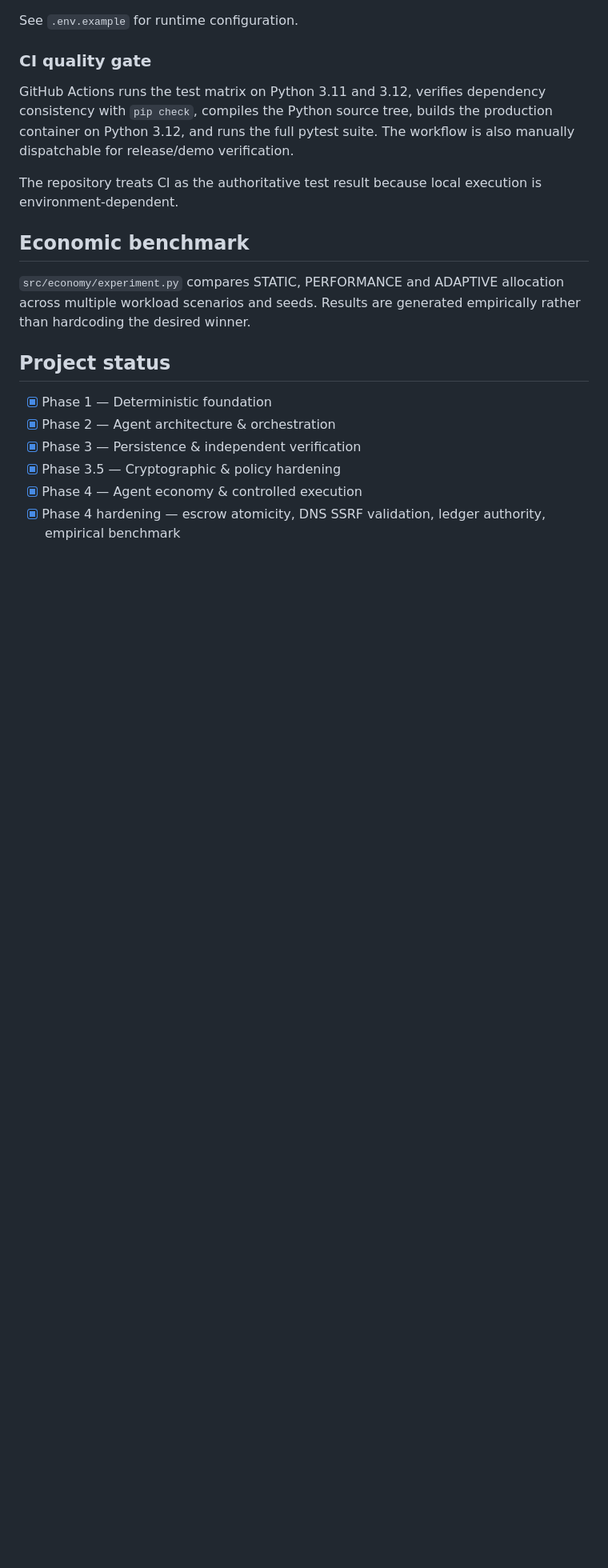
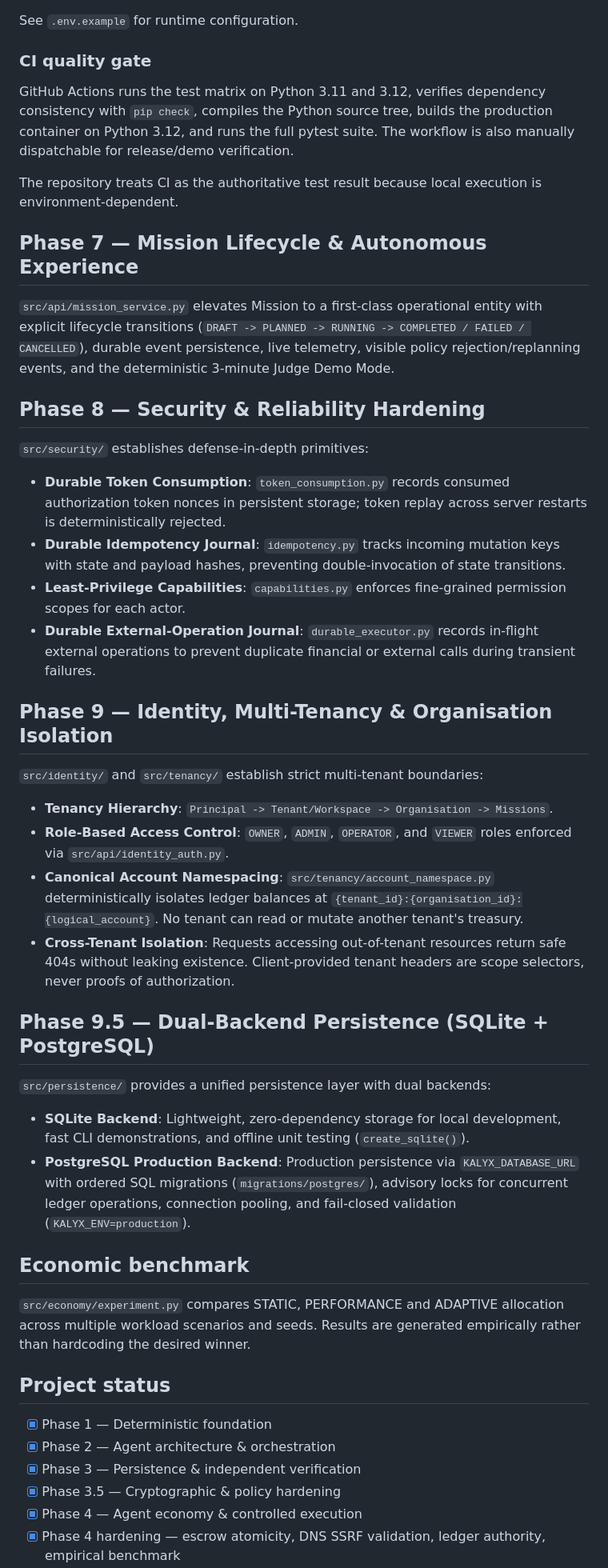
Before and after one commit to A-Nuel/kalyx-mao-engine, a Markdown page: README.md, the part around one of its changes. Shown at 80% size. GitHub-like rendering; blank space fills up the shorter version.

Commit message:
docs: update README with Phase 7-9.5 architecture, tenancy isolation, and test suite breakdown

```diff
--- a/README.md
+++ b/README.md
@@ -142,6 +142,32 @@ GitHub Actions runs the test matrix on Python 3.11 and 3.12, verifies dependency
 
 The repository treats CI as the authoritative test result because local execution is environment-dependent.
 
+## Phase 7 — Mission Lifecycle & Autonomous Experience
+
+`src/api/mission_service.py` elevates Mission to a first-class operational entity with explicit lifecycle transitions (`DRAFT -> PLANNED -> RUNNING -> COMPLETED / FAILED / CANCELLED`), durable event persistence, live telemetry, visible policy rejection/replanning events, and the deterministic 3-minute Judge Demo Mode.
+
+## Phase 8 — Security & Reliability Hardening
+
+`src/security/` establishes defense-in-depth primitives:
+- **Durable Token Consumption**: `token_consumption.py` records consumed authorization token nonces in persistent storage; token replay across server restarts is deterministically rejected.
+- **Durable Idempotency Journal**: `idempotency.py` tracks incoming mutation keys with state and payload hashes, preventing double-invocation of state transitions.
+- **Least-Privilege Capabilities**: `capabilities.py` enforces fine-grained permission scopes for each actor.
+- **Durable External-Operation Journal**: `durable_executor.py` records in-flight external operations to prevent duplicate financial or external calls during transient failures.
+
+## Phase 9 — Identity, Multi-Tenancy & Organisation Isolation
+
+`src/identity/` and `src/tenancy/` establish strict multi-tenant boundaries:
+- **Tenancy Hierarchy**: `Principal -> Tenant/Workspace -> Organisation -> Missions`.
+- **Role-Based Access Control**: `OWNER`, `ADMIN`, `OPERATOR`, and `VIEWER` roles enforced via `src/api/identity_auth.py`.
+- **Canonical Account Namespacing**: `src/tenancy/account_namespace.py` deterministically isolates ledger balances at `{tenant_id}:{organisation_id}:{logical_account}`. No tenant can read or mutate another tenant's treasury.
+- **Cross-Tenant Isolation**: Requests accessing out-of-tenant resources return safe 404s without leaking existence. Client-provided tenant headers are scope selectors, never proofs of authorization.
+
+## Phase 9.5 — Dual-Backend Persistence (SQLite + PostgreSQL)
+
+`src/persistence/` provides a unified persistence layer with dual backends:
+- **SQLite Backend**: Lightweight, zero-dependency storage for local development, fast CLI demonstrations, and offline unit testing (`create_sqlite()`).
+- **PostgreSQL Production Backend**: Production persistence via `KALYX_DATABASE_URL` with ordered SQL migrations (`migrations/postgres/`), advisory locks for concurrent ledger operations, connection pooling, and fail-closed validation (`KALYX_ENV=production`).
+
 ## Economic benchmark
 
 `src/economy/experiment.py` compares STATIC, PERFORMANCE and ADAPTIVE allocation across multiple workload scenarios and seeds. Results are generated empirically rather than hardcoding the desired winner.
```
Also changed, not shown: other parts of README.md (+22 -3 lines).
